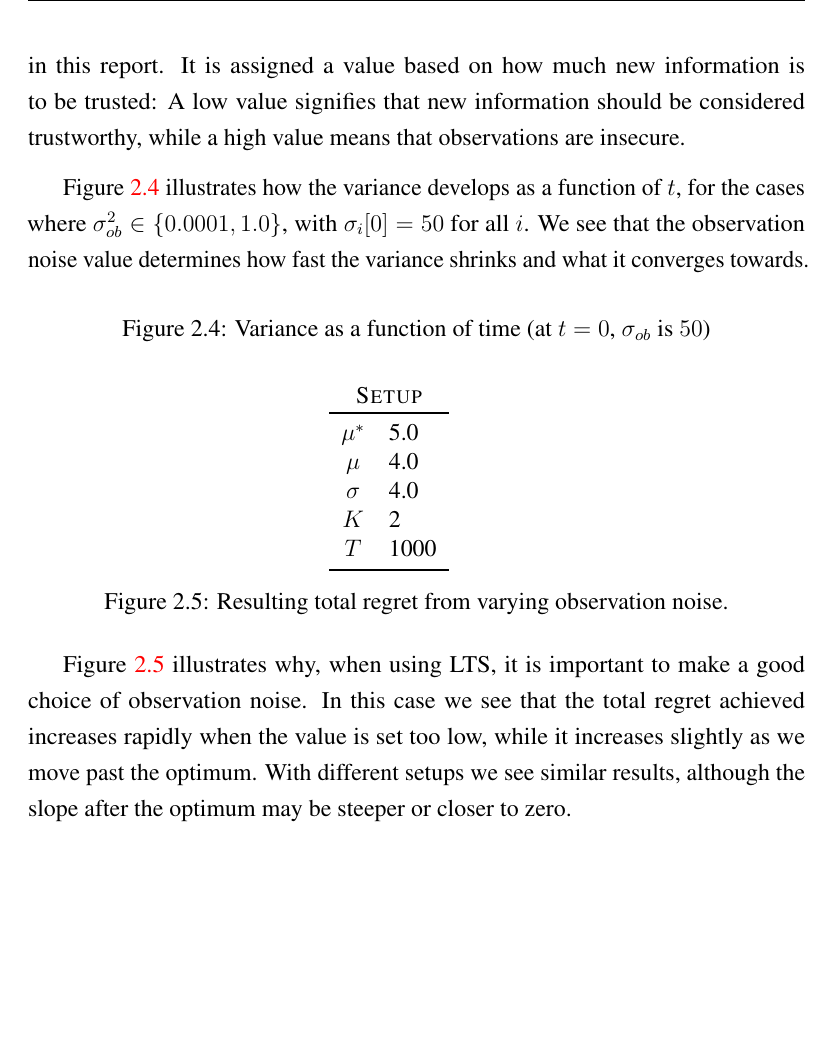
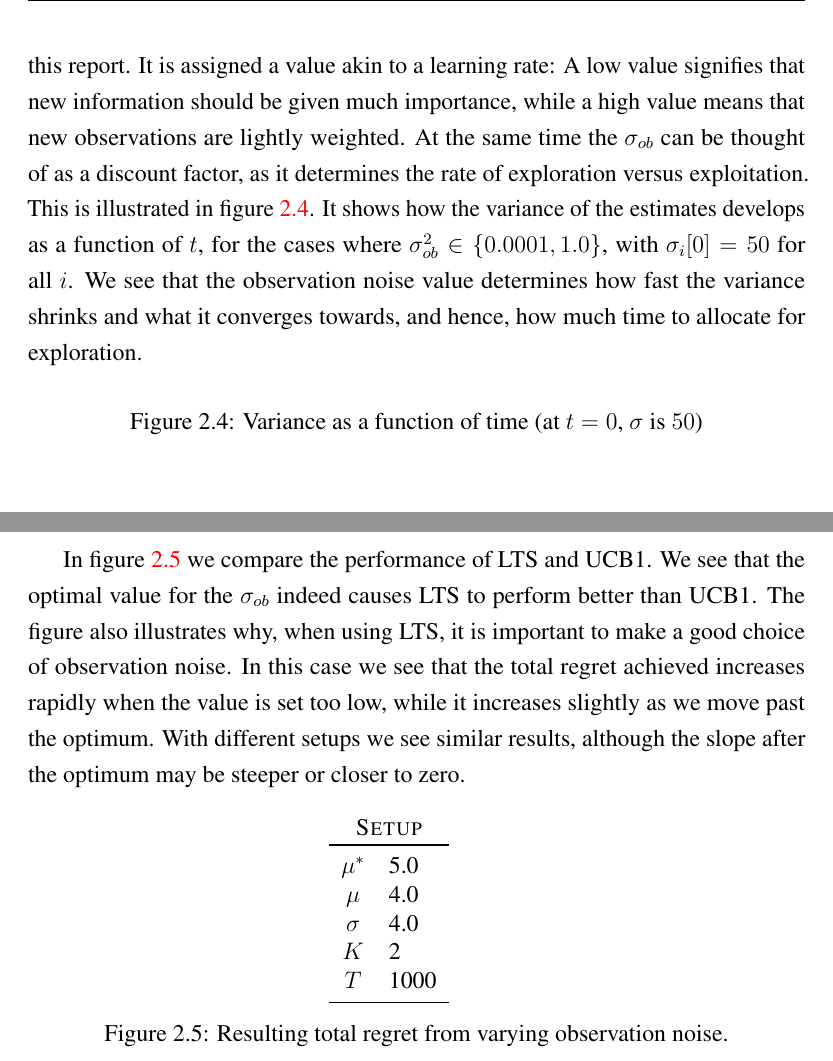
Before and after one commit to zkf/noisy, a LaTeX document (report/report.tex, which reads report/background.tex): part of page 15 of 29 before the commit and two parts of pages 15 and 16 of 29 after it, the two joined at a grey line, cut at the place of the change, the shorter picture padded with empty space. Compiled offline with pdfLaTeX.

Commit message:
Touch up last parts of chapter 2.

```diff
--- a/report/background.tex
+++ b/report/background.tex
@@ -111,14 +111,15 @@ Specifically, in the Gaussian bandit setting the mean and variance is calculated
 \end{align*}
 where $\sigma_i^2 [t + 1]$ and $\mu_i [t + 1]$ is, respectively, the variance and mean of the updated arm.
 The term $\sigma_{ob}$, the observation noise, is the parameter which is investigated in this report.
-It is assigned a value based on how much new information is to be trusted: A low value signifies that new information should be considered trustworthy, while a high value means that observations are insecure.
-
-Figure~\ref{fig:variance} illustrates how the variance develops as a function of $t$, for the cases where $\sigma_{ob}^2 \in \{0.0001, 1.0\}$, with $\sigma_i [0] = 50$ for all $i$.
-We see that the observation noise value determines how fast the variance shrinks and what it converges towards.
+It is assigned a value akin to a learning rate: A low value signifies that new information should be given much importance, while a high value means that new observations are lightly weighted.
+At the same time the \ob{} can be thought of as a discount factor, as it determines the rate of exploration versus exploitation.
+This is illustrated in figure~\ref{fig:variance}.
+It shows how the variance of the estimates develops as a function of $t$, for the cases where $\sigma_{ob}^2 \in \{0.0001, 1.0\}$, with $\sigma_i [0] = 50$ for all $i$.
+We see that the observation noise value determines how fast the variance shrinks and what it converges towards, and hence, how much time to allocate for exploration.
 
 \begin{figure}[htbp]
     \centering
-% Haskell code to generate data:
+%% Haskell code to generate data %%
 % let var v ob = let vv = (v*ob)/(v+ob) in vv : var vv ob
 % let ppB b = unlines $ map ppL b
 % let ppL (t,a,b,c) = show t ++ " " ++ show a ++ " " ++ show b ++ " " ++ show c
@@ -155,11 +159,6 @@ We see that the observation noise value determines how fast the variance shrinks
     set yrange [*:1]
     plot 'est.txt' using ($4==1.0?$2:NaN):1 title '$\sigma_{ob}^2 = 1.0$' lt 1 lw 3, 'est.txt' using ($4==1.0e-3?$2:NaN):1 title '$\sigma_{ob}^2 = 0.0001$' lt 3 lw 3
 \end{gnuplot}
-%    \input{ob-var-fig1.tex}
-\caption{Variance as a function of time (at $t = 0$, $\sigma_{ob}$ is $50$)}
+\caption{Variance as a function of time (at $t = 0$, $\sigma$ is $50$)}
 \label{fig:variance}
 \end{figure}
-
-
-\begin{figure}[htbp]
-    \hspace*{-2.5cm}
@@ -176,14 +165,3 @@ We see that the observation noise value determines how fast the variance shrinks
-    \hspace*{7.5cm}
-    \begin{minipage}[c]{0.49\textwidth}
-    \banditsetup{5.0}{4.0}{4.0}{2}{1000}
-    \end{minipage}
-\caption{Resulting total regret from varying observation noise.}
-\label{fig:regretob}
-\end{figure}
-
-Figure~\ref{fig:regretob} illustrates why, when using LTS, it is important to make a good choice of observation noise.
-In this case we see that the total regret achieved increases rapidly when the value is set too low, while it increases slightly as we move past the optimum.
-With different setups we see similar results, although the slope after the optimum may be steeper or closer to zero.
 
 
 \section{UCB1-Tuned}
@@ -213,3 +191,12 @@ where
 $K$ is the number of available arms, $n_j$ the numer of times arm $j$ has
 been played, $n$ is the total number of plays, and $\hat{\mu}_j
 =\frac{(\text{cumulative reward for arm j})}{n_j}$.
+
+In figure~\ref{fig:regretob} we compare the performance of LTS and UCB1.
+We see that the optimal value for the \ob{} indeed causes LTS to perform better than UCB1.
+The figure also illustrates why, when using LTS, it is important to make a good choice of observation noise.
+In this case we see that the total regret achieved increases rapidly when the value is set too low, while it increases slightly as we move past the optimum.
+With different setups we see similar results, although the slope after the optimum may be steeper or closer to zero.
+
+\begin{figure}[htbp]
+    \hspace*{-2.5cm}
@@ -216,3 +214,10 @@ been played, $n$ is the total number of plays, and $\hat{\mu}_j
+    \hspace*{7.5cm}
+    \begin{minipage}[c]{0.49\textwidth}
+    \banditsetup{5.0}{4.0}{4.0}{2}{1000}
+    \end{minipage}
+\caption{Resulting total regret from varying observation noise.}
+\label{fig:regretob}
+\end{figure}
 
 % \section{Sample stuff}
 % Some simple and useful latex formatting.
```
Also changed, not shown: report/background.tex (28 more changed lines), 1 other file.
